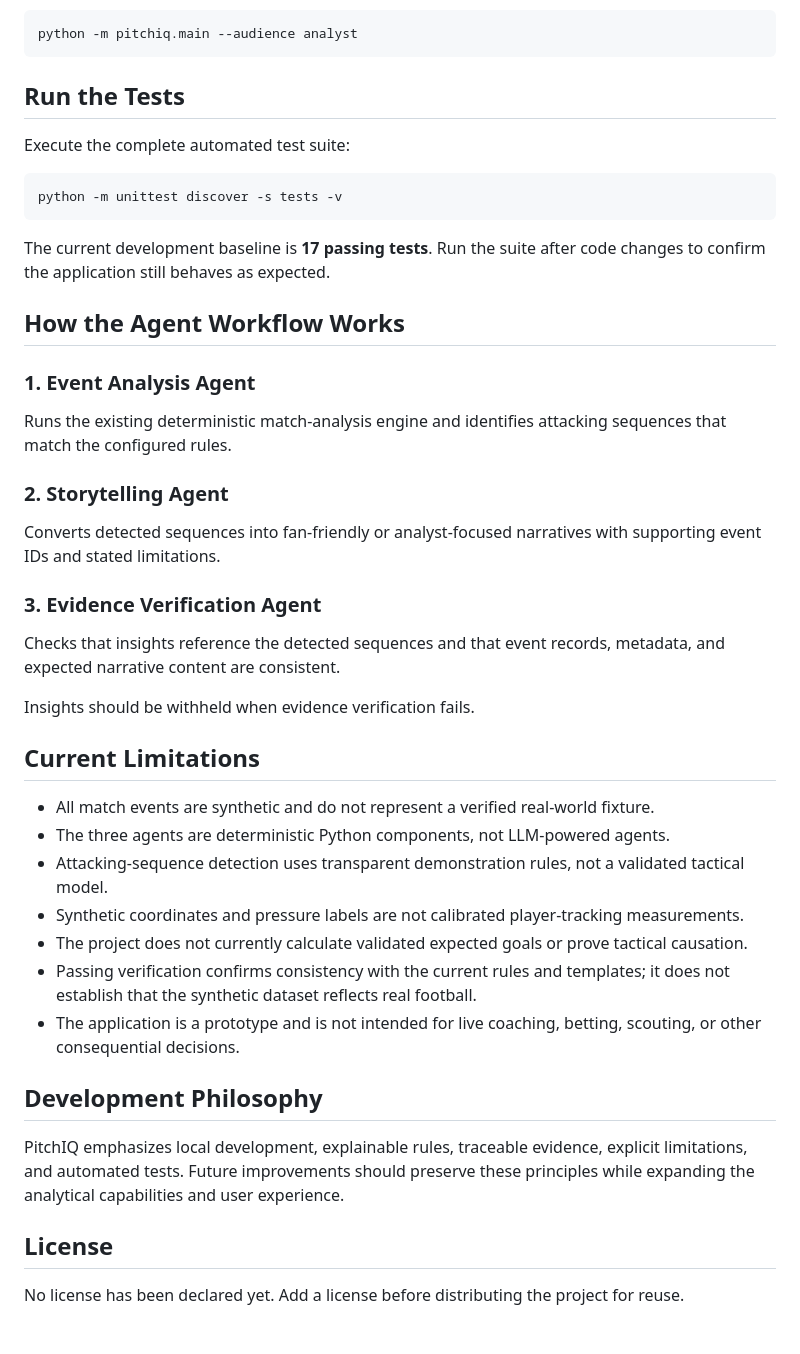
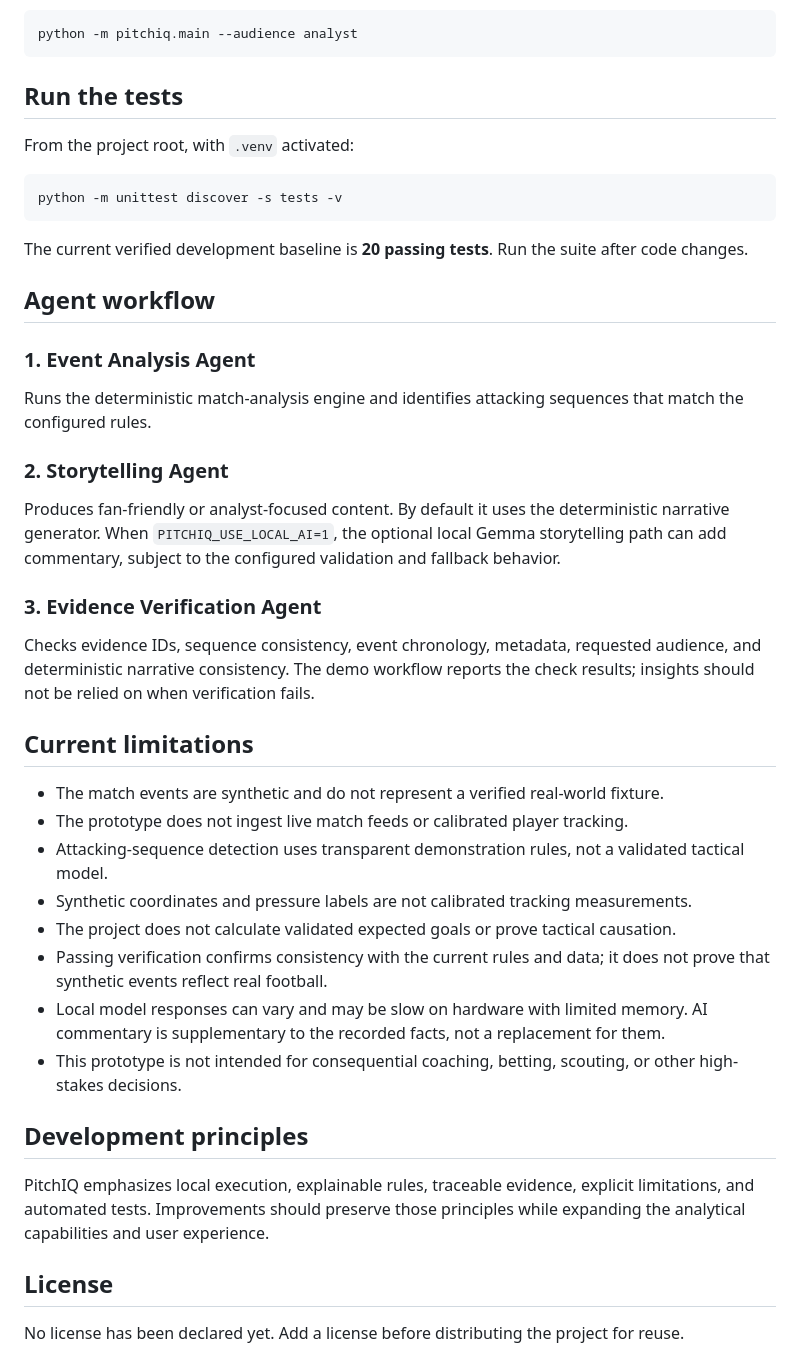
Before and after one commit to AbdulAalaaShaafiee/PitchIQ, a Markdown page: README.md, the part around one of its changes. Drawn GitHub-style; blank space fills up the shorter version.

````diff
--- a/README.md
+++ b/README.md
@@ -116,45 +148,44 @@ Analyst-focused insights:
 python -m pitchiq.main --audience analyst
 ```
 
-## Run the Tests
+## Run the tests
 
-Execute the complete automated test suite:
+From the project root, with `.venv` activated:
 
 ```powershell
 python -m unittest discover -s tests -v
 ```
 
-The current development baseline is **17 passing tests**. Run the suite after code changes to confirm the application still behaves as expected.
+The current verified development baseline is **20 passing tests**. Run the suite after code changes.
 
-## How the Agent Workflow Works
+## Agent workflow
 
 ### 1. Event Analysis Agent
 
-Runs the existing deterministic match-analysis engine and identifies attacking sequences that match the configured rules.
+Runs the deterministic match-analysis engine and identifies attacking sequences that match the configured rules.
 
 ### 2. Storytelling Agent
 
-Converts detected sequences into fan-friendly or analyst-focused narratives with supporting event IDs and stated limitations.
+Produces fan-friendly or analyst-focused content. By default it uses the deterministic narrative generator. When `PITCHIQ_USE_LOCAL_AI=1`, the optional local Gemma storytelling path can add commentary, subject to the configured validation and fallback behavior.
 
 ### 3. Evidence Verification Agent
 
-Checks that insights reference the detected sequences and that event records, metadata, and expected narrative content are consistent.
+Checks evidence IDs, sequence consistency, event chronology, metadata, requested audience, and deterministic narrative consistency. The demo workflow reports the check results; insights should not be relied on when verification fails.
 
-Insights should be withheld when evidence verification fails.
+## Current limitations
 
-## Current Limitations
+- The match events are synthetic and do not represent a verified real-world fixture.
+- The prototype does not ingest live match feeds or calibrated player tracking.
+- Attacking-sequence detection uses transparent demonstration rules, not a validated tactical model.
+- Synthetic coordinates and pressure labels are not calibrated tracking measurements.
+- The project does not calculate validated expected goals or prove tactical causation.
+- Passing verification confirms consistency with the current rules and data; it does not prove that synthetic events reflect real football.
+- Local model responses can vary and may be slow on hardware with limited memory. AI commentary is supplementary to the recorded facts, not a replacement for them.
+- This prototype is not intended for consequential coaching, betting, scouting, or other high-stakes decisions.
 
-- All match events are synthetic and do not represent a verified real-world fixture.
-- The three agents are deterministic Python components, not LLM-powered agents.
-- Attacking-sequence detection uses transparent demonstration rules, not a validated tactical model.
-- Synthetic coordinates and pressure labels are not calibrated player-tracking measurements.
-- The project does not currently calculate validated expected goals or prove tactical causation.
-- Passing verification confirms consistency with the current rules and templates; it does not establish that the synthetic dataset reflects real football.
-- The application is a prototype and is not intended for live coaching, betting, scouting, or other consequential decisions.
+## Development principles
 
-## Development Philosophy
-
-PitchIQ emphasizes local development, explainable rules, traceable evidence, explicit limitations, and automated tests. Future improvements should preserve these principles while expanding the analytical capabilities and user experience.
+PitchIQ emphasizes local execution, explainable rules, traceable evidence, explicit limitations, and automated tests. Improvements should preserve those principles while expanding the analytical capabilities and user experience.
 
 ## License
 
````
Also changed, not shown: other parts of README.md (+86 -54 lines).
